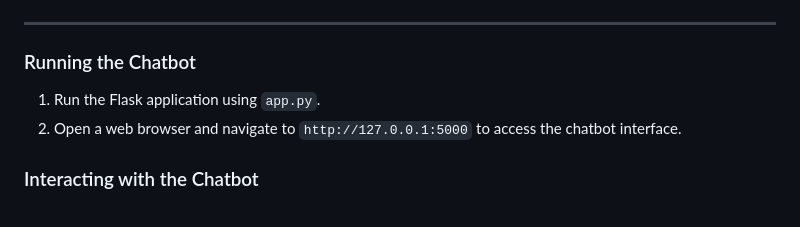
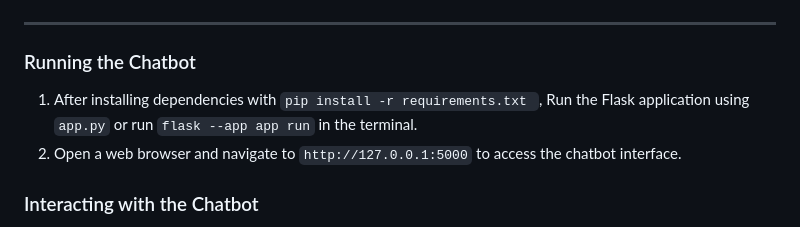
Before and after one commit to AspiringPianist/Anubhav.ai, a Markdown page: README.md, the part around the change. GitHub-like rendering.

```diff
--- a/README.md
+++ b/README.md
@@ -25,7 +25,7 @@ For example, here's a mindmap generated about this github repo by the chatbot it
 
 ### Running the Chatbot
 
-1. Run the Flask application using `app.py`.
+1. After installing dependencies with `pip install -r requirements.txt `, Run the Flask application using `app.py` or run `flask --app app run` in the terminal.
 2. Open a web browser and navigate to `http://127.0.0.1:5000` to access the chatbot interface.
 
 ### Interacting with the Chatbot
```
